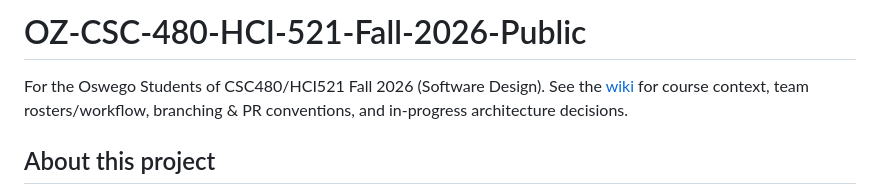
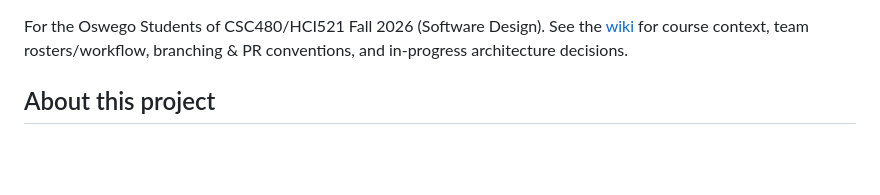
Before and after one commit to Paul-Austin-Oswego-CSC480-HCI521/gift-app, a Markdown page: README.md, the part around the change. Drawn GitHub-style; blank space fills up the shorter version.

Commit message:
Remove title from README.md
Removed project title from README.

```diff
--- a/README.md
+++ b/README.md
@@ -1,5 +1,3 @@
-# OZ-CSC-480-HCI-521-Fall-2026-Public
-
 For the Oswego Students of CSC480/HCI521 Fall 2026 (Software Design). See the [wiki](../../wiki) for course context, team rosters/workflow, branching & PR conventions, and in-progress architecture decisions.
 
 ## About this project
```
